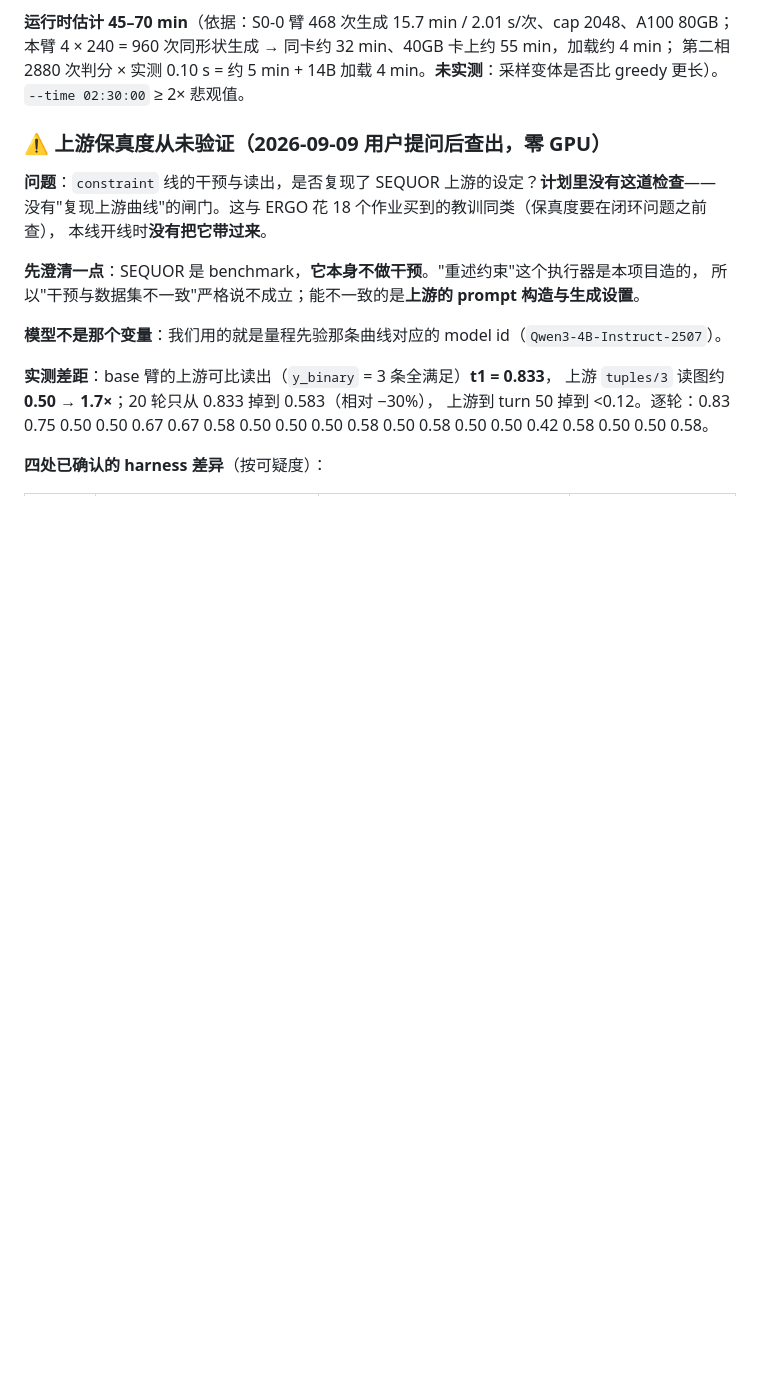
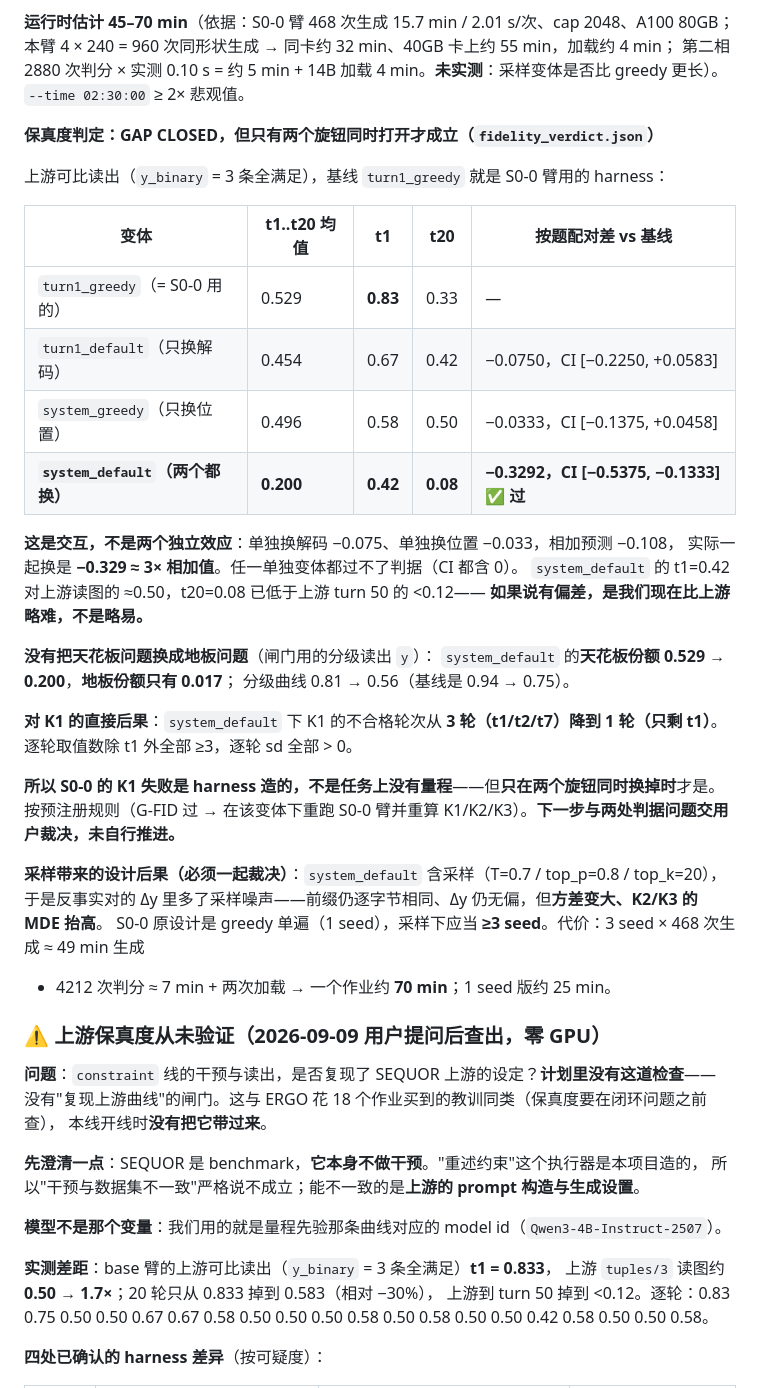
Before and after one commit to HongyuCao3/autoencoder_koopman_core, a Markdown page: docs/LEDGER.md, the part around one of its changes. Rendered like a GitHub page; blank space fills up the shorter version.

Commit message:
Fidelity verdict: the ceiling was ours, and only both knobs together remove it
Job 15761176 (39m33, 960 generations, 2880 judge calls, zero truncations,
zero parse failures). Upstream-comparable retention, baseline being exactly
the harness the S0-0 arm used:

  turn1_greedy    mean 0.529   t1 0.83   t20 0.33   (the S0-0 harness)
  turn1_default   mean 0.454   t1 0.67   t20 0.42   -0.0750 CI [-0.2250,+0.0583]
  system_greedy   mean 0.496   t1 0.58   t20 0.50   -0.0333 CI [-0.1375,+0.0458]
  system_default  mean 0.200   t1 0.42   t20 0.08   -0.3292 CI [-0.5375,-0.1333]

Only the combination passes, and it is an interaction rather than two
additive effects: -0.075 and -0.033 separately, -0.329 together, three times
the additive prediction. Neither knob alone clears the criterion.

system_default lands at 0.42 at turn 1 against upstream's ~0.50 and reaches
0.08 by turn 20 where upstream needs turn 50 to fall below 0.12 -- if
anything we are now slightly harder than the benchmark, not easier.

It does not trade the ceiling for a floor: on the graded readout the gates
use, ceiling share falls 0.529 -> 0.200 while floor share is 0.017, and K1's
failing turns fall from three (t1, t2, t7) to one (t1).

So the S0-0 K1 failure was a harness artifact -- but only under both knobs.
Per the pre-registered rule the branch arm should be re-run under
system_default. Two criterion questions go to the user first, and sampled
decoding raises the MDE for K2/K3, which argues for >= 3 seeds where the
original screening design was a single greedy pass.

Co-Authored-By: Claude Opus 5 <noreply@anthropic.com>

```diff
--- a/docs/LEDGER.md
+++ b/docs/LEDGER.md
@@ -216,6 +216,37 @@ S0 校准 ×2 + S0-0 共 3 个仪器、在 S1 之前就绑住配额；EK-A 当
 本臂 4 × 240 = 960 次同形状生成 → 同卡约 32 min、40GB 卡上约 55 min，加载约 4 min；
 第二相 2880 次判分 × 实测 0.10 s = 约 5 min + 14B 加载 4 min。**未实测**：采样变体是否比 greedy 更长）。
 `--time 02:30:00` ≥ 2× 悲观值。
+
+**保真度判定：GAP CLOSED，但只有两个旋钮同时打开才成立（`fidelity_verdict.json`）**
+
+上游可比读出（`y_binary` = 3 条全满足），基线 `turn1_greedy` 就是 S0-0 臂用的 harness：
+
+| 变体 | t1..t20 均值 | t1 | t20 | 按题配对差 vs 基线 |
+|---|---|---|---|---|
+| `turn1_greedy`（= S0-0 用的） | 0.529 | **0.83** | 0.33 | — |
+| `turn1_default`（只换解码） | 0.454 | 0.67 | 0.42 | −0.0750，CI [−0.2250, +0.0583] |
+| `system_greedy`（只换位置） | 0.496 | 0.58 | 0.50 | −0.0333，CI [−0.1375, +0.0458] |
+| **`system_default`（两个都换）** | **0.200** | **0.42** | **0.08** | **−0.3292，CI [−0.5375, −0.1333]** ✅ **过** |
+
+**这是交互，不是两个独立效应**：单独换解码 −0.075、单独换位置 −0.033，相加预测 −0.108，
+实际一起换是 **−0.329 ≈ 3× 相加值**。任一单独变体都过不了判据（CI 都含 0）。
+`system_default` 的 t1=0.42 对上游读图的 ≈0.50，t20=0.08 已低于上游 turn 50 的 <0.12——
+**如果说有偏差，是我们现在比上游略难，不是略易。**
+
+**没有把天花板问题换成地板问题**（闸门用的分级读出 `y`）：
+`system_default` 的**天花板份额 0.529 → 0.200**，**地板份额只有 0.017**；
+分级曲线 0.81 → 0.56（基线是 0.94 → 0.75）。
+
+**对 K1 的直接后果**：`system_default` 下 K1 的不合格轮次从 **3 轮（t1/t2/t7）降到 1 轮（只剩 t1）**。
+逐轮取值数除 t1 外全部 ≥3，逐轮 sd 全部 > 0。
+
+**所以 S0-0 的 K1 失败是 harness 造的，不是任务上没有量程**——但**只在两个旋钮同时换掉时**才是。
+按预注册规则（G-FID 过 → 在该变体下重跑 S0-0 臂并重算 K1/K2/K3）。**下一步与两处判据问题交用户裁决，未自行推进。**
+
+**采样带来的设计后果（必须一起裁决）**：`system_default` 含采样（T=0.7 / top_p=0.8 / top_k=20），
+于是反事实对的 Δy 里多了采样噪声——前缀仍逐字节相同、Δy 仍无偏，但**方差变大、K2/K3 的 MDE 抬高**。
+S0-0 原设计是 greedy 单遍（1 seed），采样下应当 **≥3 seed**。代价：3 seed × 468 次生成 ≈ 49 min 生成
++ 4212 次判分 ≈ 7 min + 两次加载 → 一个作业约 **70 min**；1 seed 版约 25 min。
 
 ### ⚠️ 上游保真度从未验证（2026-09-09 用户提问后查出，零 GPU）
 
```
Also changed, not shown: other parts of docs/LEDGER.md (+1 -1 lines).
